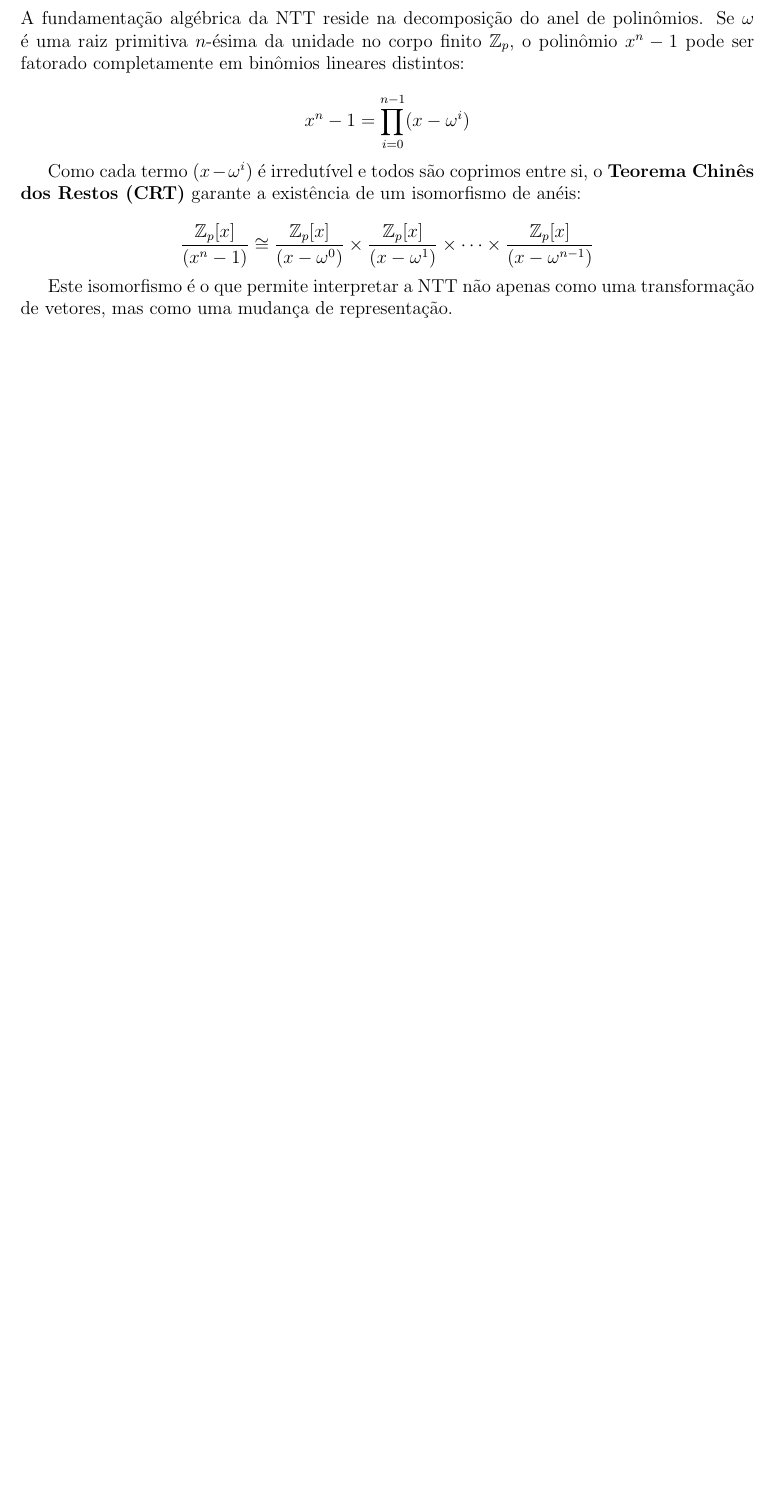
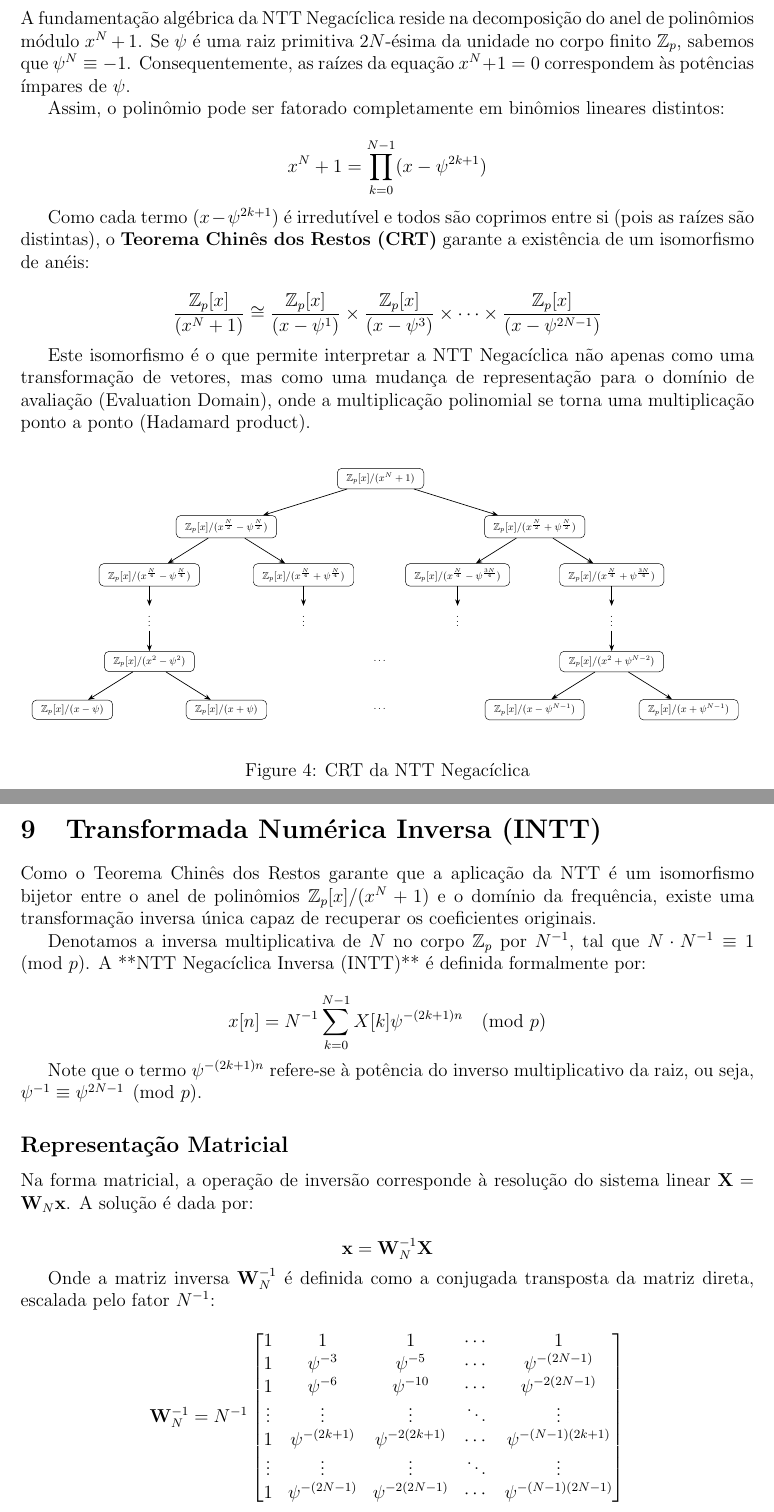
Before and after one commit to z0cal/semanario_NTT, a LaTeX document (seminario_NTT.tex): part of page 12 of 15 before the commit and two parts of pages 12 and 13 of 17 after it, the two joined at a grey line, cut so that both start at the same text, the shorter picture padded with empty space. The pictures show the PDF file seminario_NTT.pdf that the author committed with the source.

Commit message:
nova NTT

```diff
--- a/seminario_NTT.tex
+++ b/seminario_NTT.tex
@@ -433,13 +436,71 @@ Escolhemos modulo de um primo para que $Z_p$ seja um field, i.e, para que a arit
 
 \section{O Isomorfismo via Teorema Chinês dos Restos (CRT)}
 
-A fundamentação algébrica da NTT reside na decomposição do anel de polinômios. Se $\omega$ é uma raiz primitiva $n$-ésima da unidade no corpo finito $\mathbb{Z}_p$, o polinômio $x^n - 1$ pode ser fatorado completamente em binômios lineares distintos:
+A fundamentação algébrica da NTT Negacíclica reside na decomposição do anel de polinômios módulo $x^N + 1$. Se $\psi$ é uma raiz primitiva $2N$-ésima da unidade no corpo finito $\mathbb{Z}_p$, sabemos que $\psi^N \equiv -1$. Consequentemente, as raízes da equação $x^N + 1 = 0$ correspondem às potências ímpares de $\psi$.
 
-\[x^n - 1 = \prod_{i=0}^{n-1} (x - \omega^i)\]
+Assim, o polinômio pode ser fatorado completamente em binômios lineares distintos:
 
-Como cada termo $(x - \omega^i)$ é irredutível e todos são coprimos entre si, o \textbf{Teorema Chinês dos Restos (CRT)} garante a existência de um isomorfismo de anéis:
+\[x^N + 1 = \prod_{k=0}^{N-1} (x - \psi^{2k+1})\]
 
-\[\frac{\mathbb{Z}_p[x]}{(x^n - 1)} \cong \frac{\mathbb{Z}_p[x]}{(x - \omega^0)} \times \frac{\mathbb{Z}_p[x]}{(x - \omega^1)} \times \dots \times \frac{\mathbb{Z}_p[x]}{(x - \omega^{n-1})}\]
+Como cada termo $(x - \psi^{2k+1})$ é irredutível e todos são coprimos entre si (pois as raízes são distintas), o \textbf{Teorema Chinês dos Restos (CRT)} garante a existência de um isomorfismo de anéis:
 
-Este isomorfismo é o que permite interpretar a NTT não apenas como uma transformação de vetores, mas como uma mudança de representação.
+\[
+\frac{\mathbb{Z}_p[x]}{(x^N + 1)} \cong \frac{\mathbb{Z}_p[x]}{(x - \psi^1)} \times \frac{\mathbb{Z}_p[x]}{(x - \psi^3)} \times \dots \times \frac{\mathbb{Z}_p[x]}{(x - \psi^{2N-1})}
+\]
 
+Este isomorfismo é o que permite interpretar a NTT Negacíclica não apenas como uma transformação de vetores, mas como uma mudança de representação para o domínio de avaliação (Evaluation Domain), onde a multiplicação polinomial se torna uma multiplicação ponto a ponto (Hadamard product).
+
+\begin{figure}[H]
+\centering
+\resizebox{\textwidth}{!}{%
+  \includegraphics{images/CRT_NTT.pdf}
+
+}
+\caption{CRT da NTT Negacíclica}
+\label{fig:NTT}
+\end{figure}
+\section{Transformada Numérica Inversa (INTT)}
+
+Como o Teorema Chinês dos Restos garante que a aplicação da NTT é um isomorfismo bijetor entre o anel de polinômios $\mathbb{Z}_p[x]/(x^N+1)$ e o domínio da frequência, existe uma transformação inversa única capaz de recuperar os coeficientes originais.
+
+Denotamos a inversa multiplicativa de $N$ no corpo $\mathbb{Z}_p$ por $N^{-1}$, tal que $N \cdot N^{-1} \equiv 1 \pmod{p}$. A **NTT Negacíclica Inversa (INTT)** é definida formalmente por:
+
+\[
+x[n] = N^{-1} \sum_{k=0}^{N-1} X[k] \psi^{-(2k+1)n} \pmod{p}
+\]
+
+Note que o termo $\psi^{-(2k+1)n}$ refere-se à potência do inverso multiplicativo da raiz, ou seja, $\psi^{-1} \equiv \psi^{2N-1} \pmod{p}$.
+
+\subsection*{Representação Matricial}
+Na forma matricial, a operação de inversão corresponde à resolução do sistema linear $\mathbf{X} = \mathbf{W}_N \mathbf{x}$. A solução é dada por:
+
+\[
+\mathbf{x} = \mathbf{W}_N^{-1} \mathbf{X}
+\]
+
+Onde a matriz inversa $\mathbf{W}_N^{-1}$ é definida como a conjugada transposta da matriz direta, escalada pelo fator $N^{-1}$:
+
+\[
+\mathbf{W}_N^{-1} = N^{-1}
+\begin{bmatrix}
+1 & 1 & 1 & \cdots & 1 \\
+1 & \psi^{-3} & \psi^{-5} & \cdots & \psi^{-(2N-1)} \\
+1 & \psi^{-6} & \psi^{-10} & \cdots & \psi^{-2(2N-1)} \\
+\vdots & \vdots & \vdots & \ddots & \vdots \\
+1 & \psi^{-(2k+1)} & \psi^{-2(2k+1)} & \cdots & \psi^{-(N-1)(2k+1)} \\
+\vdots & \vdots & \vdots & \ddots & \vdots \\
+1 & \psi^{-(2N-1)} & \psi^{-2(2N-1)} & \cdots & \psi^{-(N-1)(2N-1)}
+\end{bmatrix}
+\]
+
+De modo geral, o termo na linha $n$ e coluna $k$ da matriz inversa é:
+\[
+(\mathbf{W}_N^{-1})_{n,k} = N^{-1} \psi^{-(2k+1)n} \pmod{p}
+\]
+
+\subsection*{Ortogonalidade}
+A existência da inversa e a validade da fórmula acima decorrem da propriedade de ortogonalidade das raízes negacíclicas no corpo finito $\mathbb{Z}_p$. Para quaisquer $n, m \in \{0, \dots, N-1\}$, temos:
+
+\[
+\sum_{k=0}^{N-1} \psi^{(2k+1)(n-m)} =
+\begin{cases}
```
Also changed, not shown: images/CRT_NTT.tex (added, +83 -0 lines), images/torus.tex (+2 -2 lines), images/CRT_NTT.pdf (added), images/butterfly4.pdf, images/torus.pdf, seminario_NTT.pdf, seminario_NTT.tex (14 more changed lines), 1 other file.
